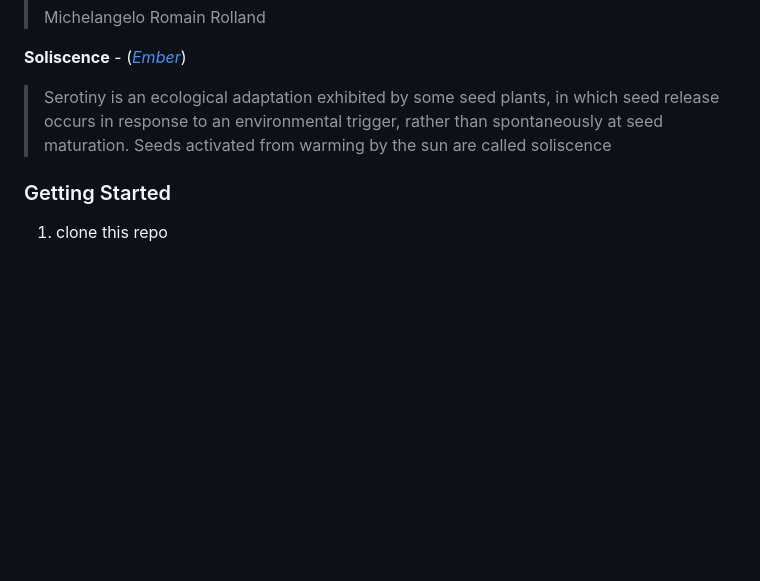
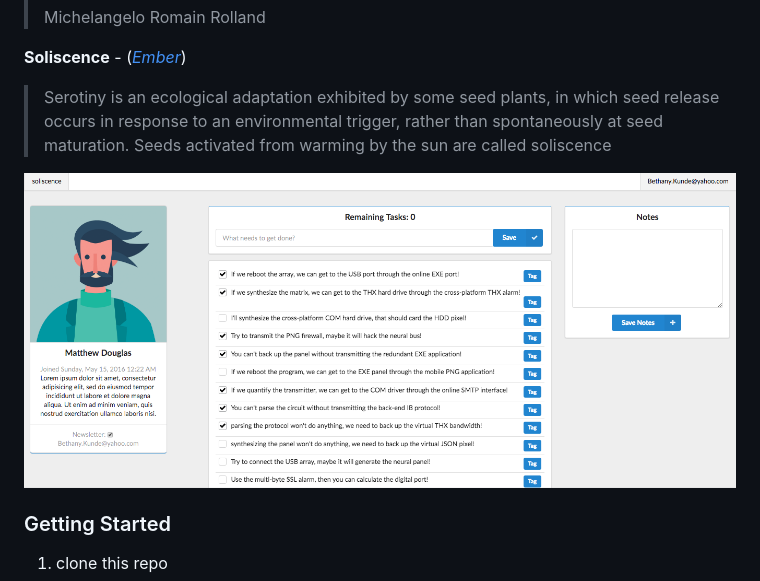
Before and after one commit to terminalvelocity/illumine, a Markdown page: README.md, the part around the change. Drawn GitHub-style; pictures changed too: screenshot.png (added); blank space fills up the shorter version.

Commit message:
adds screenshot to readme

```diff
--- a/README.md
+++ b/README.md
@@ -9,6 +9,8 @@
 
 **Soliscence** - ([_Ember_](https://github.com/emberjs/ember.js))
 > Serotiny is an ecological adaptation exhibited by some seed plants, in which seed release occurs in response to an environmental trigger, rather than spontaneously at seed maturation. Seeds activated from warming by the sun are called soliscence
+
+![](screenshot.png)
 
 ### Getting Started
 
```
